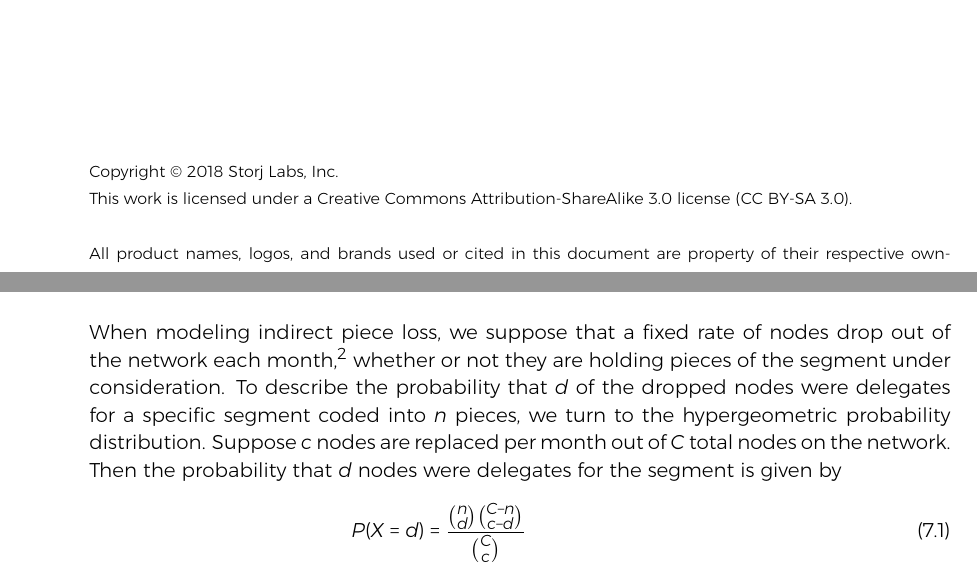
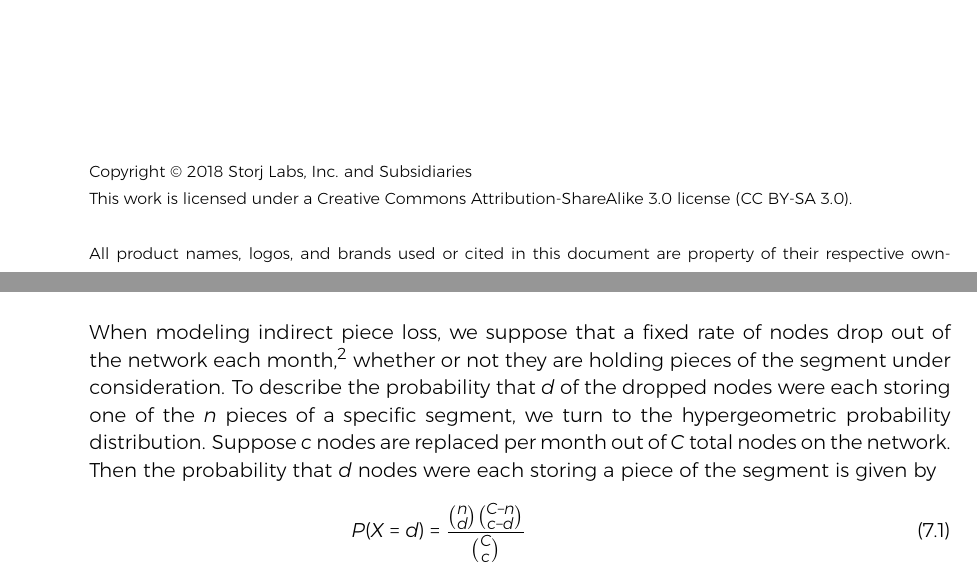
Before and after one commit to storj/whitepaper, a LaTeX thesis (storj-whitepaper-v3.tex, which reads RS-appendix-files/model.tex): two parts of pages 2 and 69 of 90, joined at a grey line, cut so that both start at the same text. The pictures show the PDF file storj-whitepaper-v3.pdf that the author committed with the source.

Commit message:
more changes

```diff
--- a/RS-appendix-files/model.tex
+++ b/RS-appendix-files/model.tex
@@ -11,10 +11,10 @@ When modeling indirect piece loss, we suppose that a fixed rate of nodes
 drop out of the network each month,\footnote{Though the rate may be taken over
 any desired time interval.} whether or not they are holding pieces of the segment
 under consideration. To describe the probability that $d$ of the dropped nodes
-were delegates for a specific segment coded into $n$ pieces, we turn to the
+were each storing one of the $n$ pieces of a specific segment, we turn to the
 hypergeometric probability distribution. Suppose $c$ nodes are replaced per
 month out of $C$ total nodes on the network. Then the probability that $d$
-nodes were delegates for the segment is given by
+nodes were each storing a piece of the segment is given by
 \begin{align}
 &&    P(X=d)&=\frac{\binom{n}{d}\binom{C-n}{c-d}}{\binom{C}{c}}\label{hgeom} &&
 \end{align}
--- a/storj-whitepaper-v3.tex
+++ b/storj-whitepaper-v3.tex
@@ -73,7 +73,8 @@ Storj Labs, Inc.}
 
 \nobreakspace
 
-\vfill{\footnotesize\noindent{}Copyright \textcopyright\ 2018 Storj Labs, Inc.\\
+\vfill{\footnotesize\noindent{}Copyright \textcopyright\ 2018 Storj Labs, Inc.
+and Subsidiaries\\
 This work is licensed under a Creative Commons Attribution-ShareAlike 3.0
 license (CC BY-SA 3.0).\\\\
 All product names, logos, and brands used or cited in this document are
```
Also changed, not shown: storj-whitepaper-v3.pdf.
